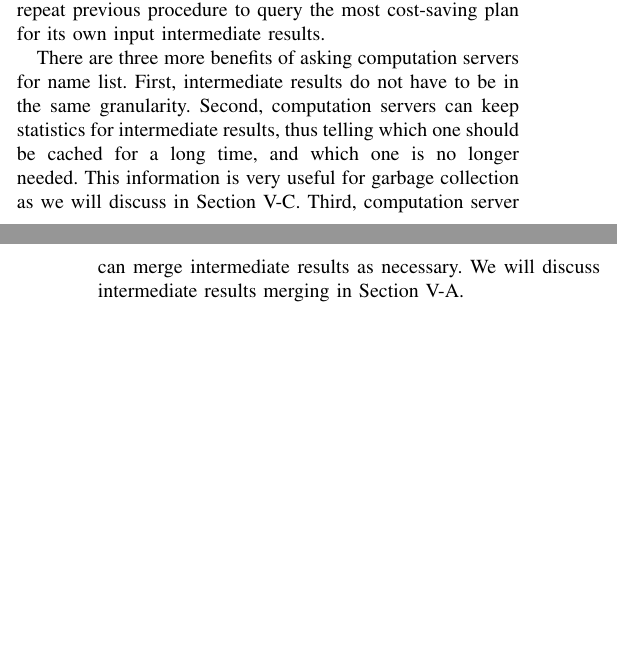
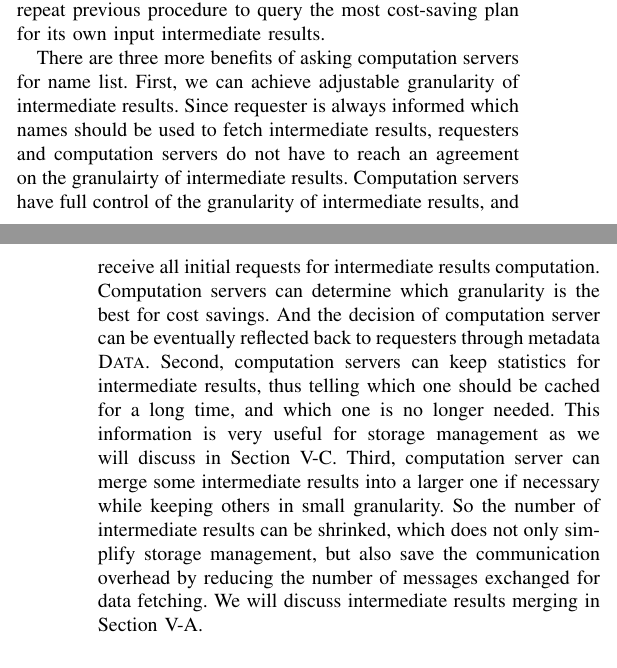
Before and after one commit to bruinfish/219ProjProposal, a LaTeX paper (progress_report.tex, which reads pgr_ndn.tex): two parts of the columns of pages 3 and 4 of 4, joined at a grey line, cut so that both start at the same text, the shorter picture padded with empty space. Compiled offline with pdfLaTeX.

Commit message:
finish ndn part

```diff
--- a/pgr_ndn.tex
+++ b/pgr_ndn.tex
@@ -123,7 +123,13 @@ For intermediate results that have not been computed yet, or expired in the cach
 The generator can repeat previous procedure to query the most cost-saving plan for its own input intermediate results.
 
 There are three more benefits of asking computation servers for name list.
-First, intermediate results do not have to be in the same granularity.
+First, we can achieve adjustable granularity of intermediate results.
+Since requester is always informed which names should be used to fetch intermediate results, requesters and computation servers do not have to reach an agreement on the granulairty of intermediate results.
+Computation servers have full control of the granularity of intermediate results, and receive all initial requests for intermediate results computation.
+Computation servers can determine which granularity is the best for cost savings.
+And the decision of computation server can be eventually reflected back to requesters through metadata {\sc Data}.
 Second, computation servers can keep statistics for intermediate results, thus telling which one should be cached for a long time, and which one is no longer needed.
-This information is very useful for garbage collection as we will discuss in Section \ref{sec:gg}.
-Third, computation server can merge intermediate results as necessary. We will discuss intermediate results merging in Section \ref{sec:merge}.
+This information is very useful for storage management as we will discuss in Section \ref{sec:gg}.
+Third, computation server can merge some intermediate results into a larger one if necessary while keeping others in small granularity.
+So the number of intermediate results can be shrinked, which does not only simplify storage management, but also save the communication overhead by reducing the number of messages exchanged for data fetching.
+We will discuss intermediate results merging in Section \ref{sec:merge}.
```
